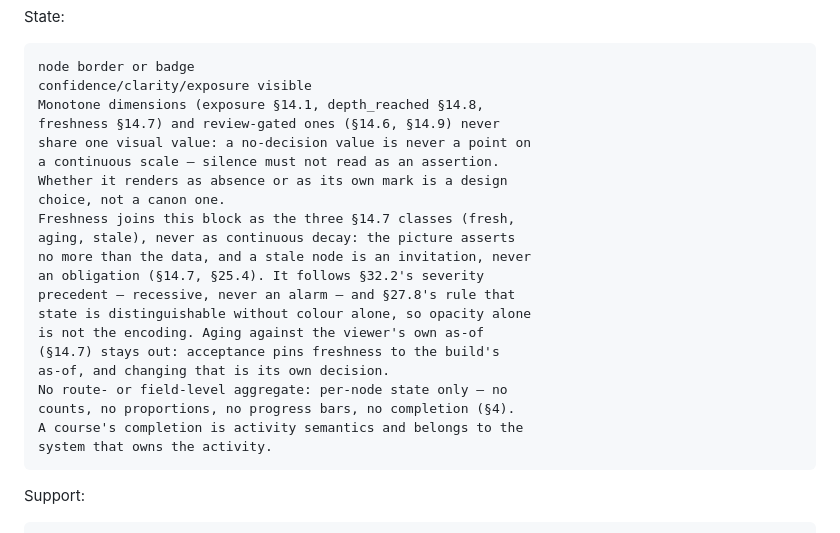
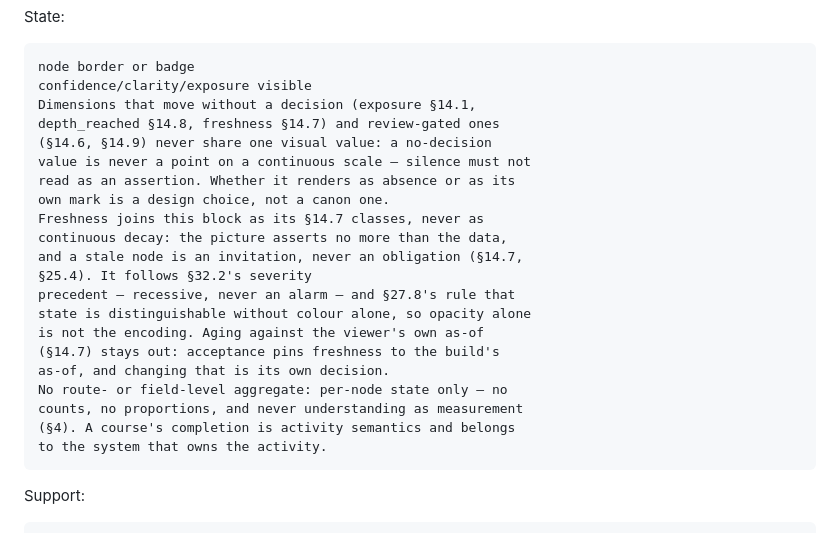
Before and after one commit to jointsome0-lgtm/atlas, a Markdown page: spec/16-viewer-design.md, the part around the change. GitHub-like rendering.

Commit message:
spec: cite §14.7's classes instead of restating them (#93 round 1)
Codex review round 1, both findings accepted:

- freshness is not monotone — it returns to fresh on new contact, unlike
  exposure and depth_reached. The group is now "dimensions that move
  without a decision", which is the distinction the rule actually needs;
- §16.2 copied §14.7's closed class list. AGENTS.md's one-normative-home
  rule owns this: §16 now refers to the §14.7 classes without naming
  their members, so a change there cannot leave §16 imposing a
  conflicting contract.

Same defect class, not flagged: the aggregate rule restated §4's
measurement enumeration. Trimmed to a reference, keeping the new
rendering constraints (no counts, no proportions) that §4 does not own.

Co-Authored-By: Claude Opus 5 (1M context) <noreply@anthropic.com>

````diff
--- a/spec/16-viewer-design.md
+++ b/spec/16-viewer-design.md
@@ -61,25 +61,25 @@ State:
 ```text
 node border or badge
 confidence/clarity/exposure visible
-Monotone dimensions (exposure §14.1, depth_reached §14.8,
-freshness §14.7) and review-gated ones (§14.6, §14.9) never
-share one visual value: a no-decision value is never a point on
-a continuous scale — silence must not read as an assertion.
-Whether it renders as absence or as its own mark is a design
-choice, not a canon one.
-Freshness joins this block as the three §14.7 classes (fresh,
-aging, stale), never as continuous decay: the picture asserts
-no more than the data, and a stale node is an invitation, never
-an obligation (§14.7, §25.4). It follows §32.2's severity
+Dimensions that move without a decision (exposure §14.1,
+depth_reached §14.8, freshness §14.7) and review-gated ones
+(§14.6, §14.9) never share one visual value: a no-decision
+value is never a point on a continuous scale — silence must not
+read as an assertion. Whether it renders as absence or as its
+own mark is a design choice, not a canon one.
+Freshness joins this block as its §14.7 classes, never as
+continuous decay: the picture asserts no more than the data,
+and a stale node is an invitation, never an obligation (§14.7,
+§25.4). It follows §32.2's severity
 precedent — recessive, never an alarm — and §27.8's rule that
 state is distinguishable without colour alone, so opacity alone
 is not the encoding. Aging against the viewer's own as-of
 (§14.7) stays out: acceptance pins freshness to the build's
 as-of, and changing that is its own decision.
 No route- or field-level aggregate: per-node state only — no
-counts, no proportions, no progress bars, no completion (§4).
-A course's completion is activity semantics and belongs to the
-system that owns the activity.
+counts, no proportions, and never understanding as measurement
+(§4). A course's completion is activity semantics and belongs
+to the system that owns the activity.
 ```
 
 Support:
````
Also changed, not shown: DECISION-LOG.md (+1 -1 lines).
